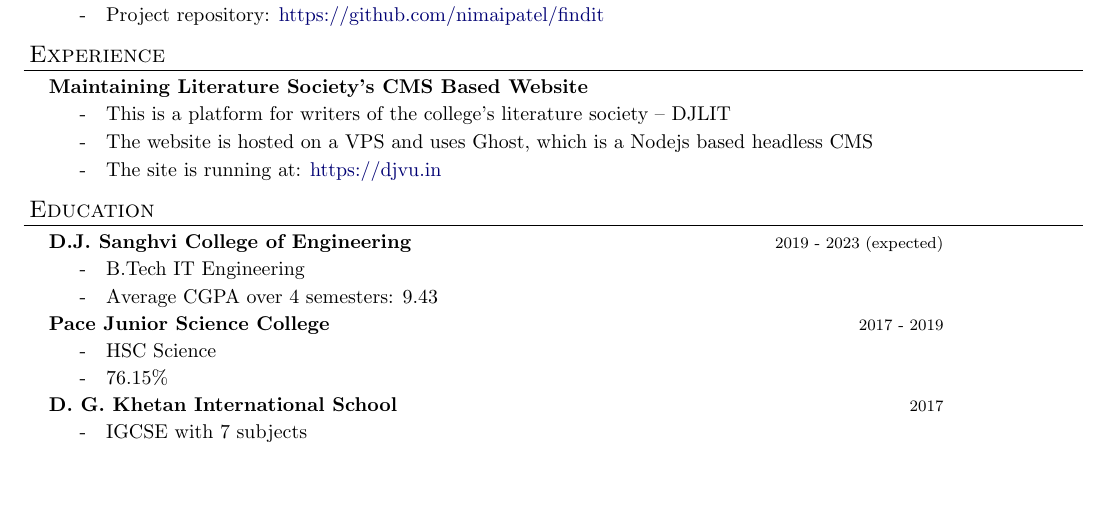
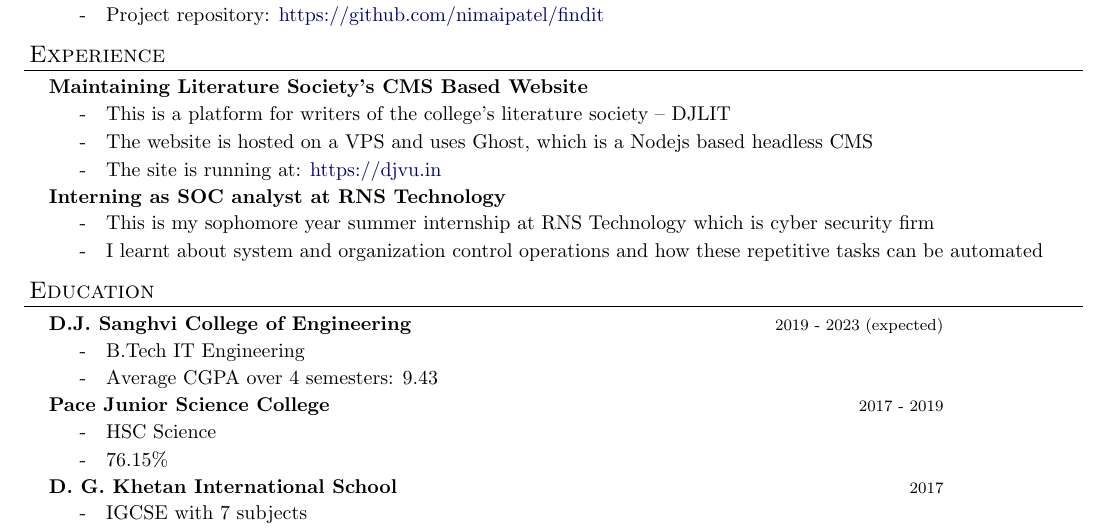
Before and after one commit to nimaipatel/resume, a LaTeX CV (resume.tex): part of the page, cut so that both start at the same text, the shorter picture padded with empty space. Compiled offline with pdfLaTeX.

Commit message:
Added internship

```diff
--- a/resume.tex
+++ b/resume.tex
@@ -164,6 +164,15 @@ urlcolor=MyDarkBlue}
 			\item This is a platform for writers of the college's literature society -- DJLIT
 			\item The website is hosted on a VPS and uses Ghost, which is a Nodejs based headless CMS
 			\item The site is running at: \href{https://djvu.in}{https://djvu.in}
+		\end{subitems}
+	\end{resume_subsection}
+
+	\begin{resume_subsection}{Interning as SOC analyst at RNS Technology}
+		\begin{subitems}
+			\item This is my sophomore year summer internship at RNS Technology
+			      which is cyber security firm
+			\item I learnt about system and organization control operations and
+			      how these repetitive tasks can be automated
 		\end{subitems}
 	\end{resume_subsection}
 
```
Also changed, not shown: resume.tex (2 more changed lines).
